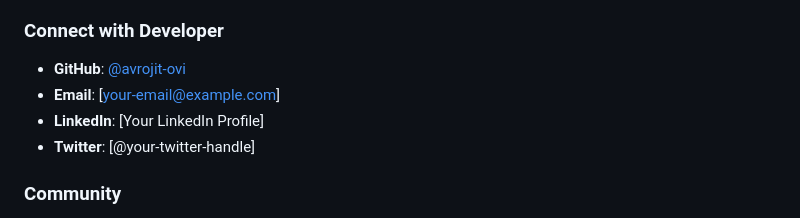
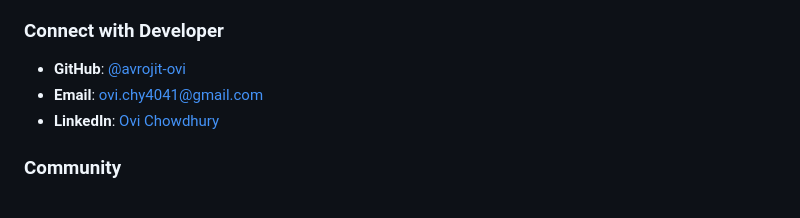
Before and after one commit to avrojit-ovi/IoT-Based_Plant_Monitoring_System, a Markdown page: README.md, the part around the change. Rendered like a GitHub page.

Commit message:
Revise developer contact details in README
Updated contact information for the developer.

```diff
--- a/README.md
+++ b/README.md
@@ -766,9 +766,9 @@ With the condition that:
 ### Connect with Developer
 
 - **GitHub**: [@avrojit-ovi](https://github.com/avrojit-ovi)
-- **Email**: [your-email@example.com]
-- **LinkedIn**: [Your LinkedIn Profile]
-- **Twitter**: [@your-twitter-handle]
+- **Email**: ovi.chy4041@gmail.com
+- **LinkedIn**: [Ovi Chowdhury](https://www.linkedin.com/in/ovichy/)
+
 
 ### Community
 
```
